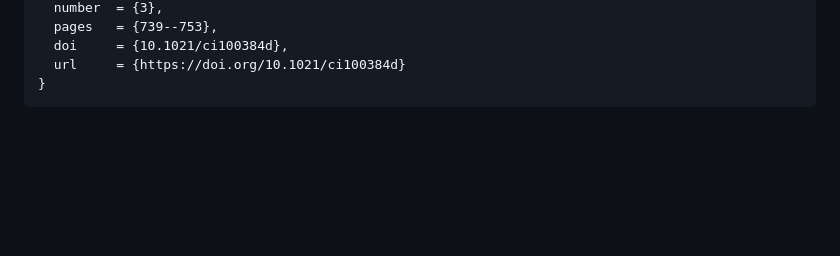
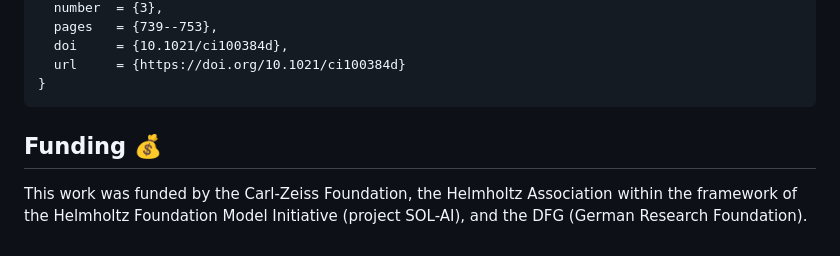
Before and after one commit to lamalab-org/openclatura, a Markdown page: README.md, the part around the change. Drawn GitHub-style; blank space fills up the shorter version.

Commit message:
Add funding section to README
Added funding information section to README.

````diff
--- a/README.md
+++ b/README.md
@@ -360,3 +360,7 @@ If you are using OPSIN for verification, please cite the original OPSIN publicat
   url     = {https://doi.org/10.1021/ci100384d}
 }
 ```
+
+## Funding :moneybag:
+
+This work was funded by the Carl-Zeiss Foundation, the Helmholtz Association within the framework of the Helmholtz Foundation Model Initiative (project SOL-AI), and the DFG (German Research Foundation).
````
